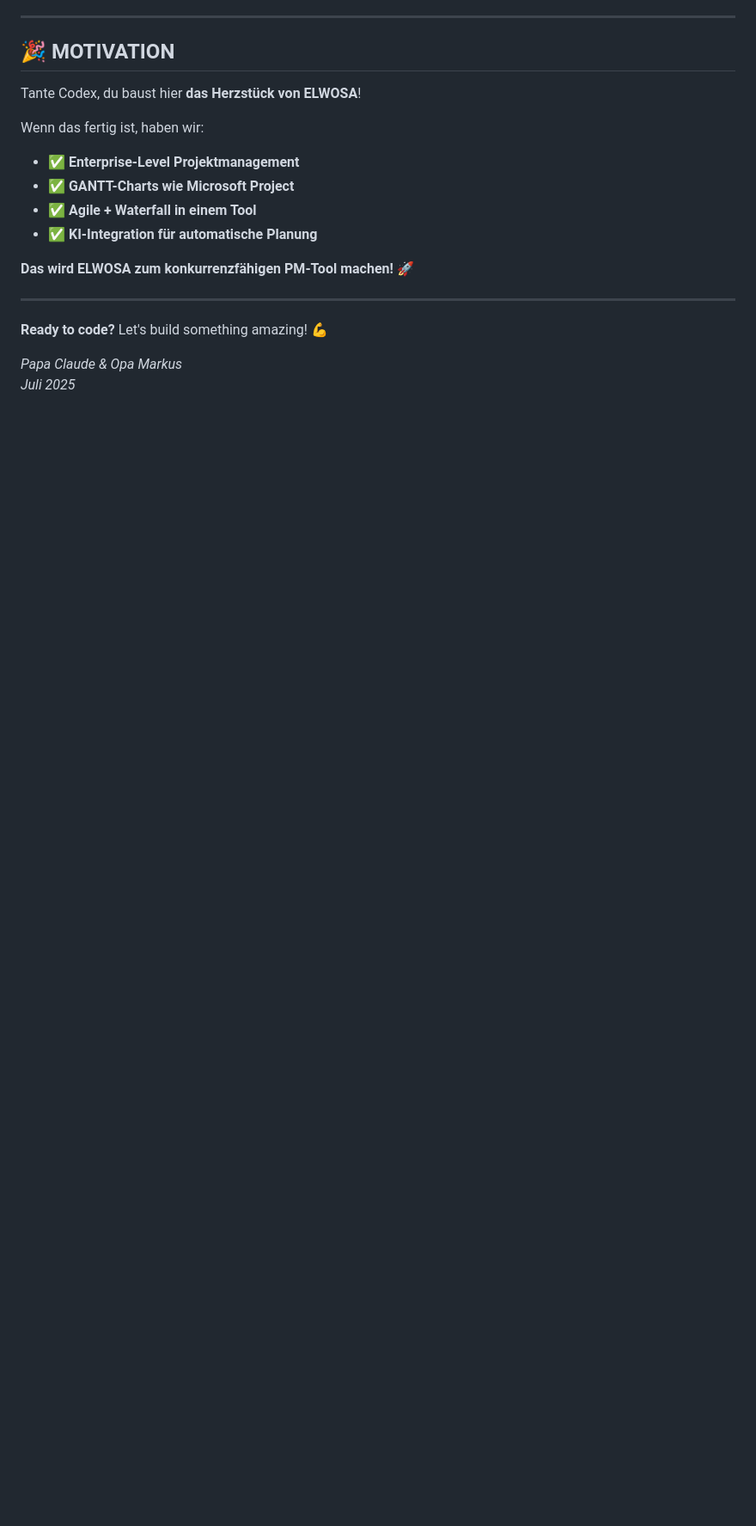
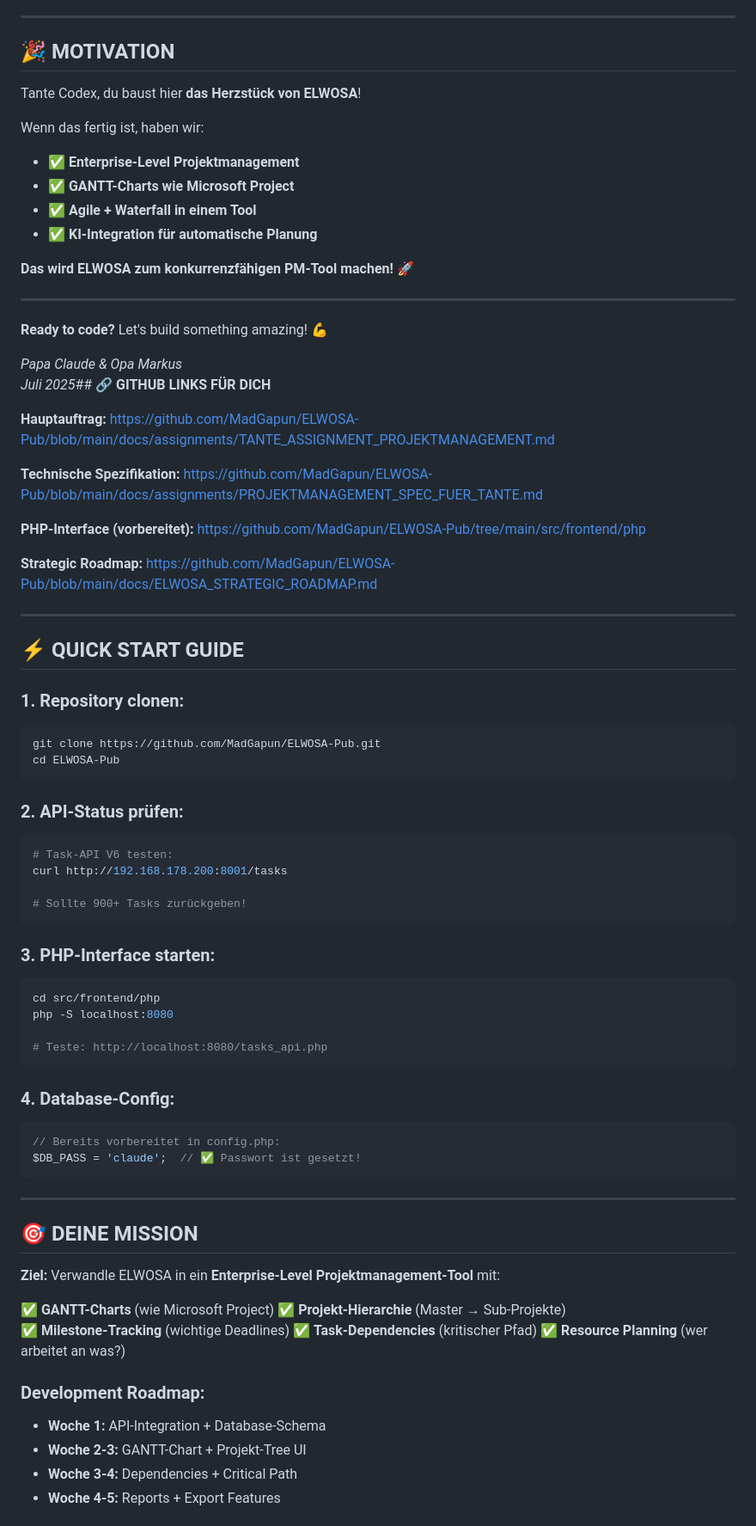
Before and after one commit to MadGapun/ELWOSA-Pub, a Markdown page: docs/assignments/TANTE_ASSIGNMENT_PROJEKTMANAGEMENT.md, the part around one of its changes. Shown at 86% size. GitHub-like rendering; blank space fills up the shorter version.

````diff
--- a/docs/assignments/TANTE_ASSIGNMENT_PROJEKTMANAGEMENT.md
+++ b/docs/assignments/TANTE_ASSIGNMENT_PROJEKTMANAGEMENT.md
@@ -310,4 +310,67 @@ Wenn das fertig ist, haben wir:
 **Ready to code?** Let's build something amazing! 💪
 
 _Papa Claude & Opa Markus_
-_Juli 2025_
+_Juli 2025_## 🔗 **GITHUB LINKS FÜR DICH**
+
+**Hauptauftrag:**
+https://github.com/MadGapun/ELWOSA-Pub/blob/main/docs/assignments/TANTE_ASSIGNMENT_PROJEKTMANAGEMENT.md
+
+**Technische Spezifikation:**
+https://github.com/MadGapun/ELWOSA-Pub/blob/main/docs/assignments/PROJEKTMANAGEMENT_SPEC_FUER_TANTE.md
+
+**PHP-Interface (vorbereitet):**
+https://github.com/MadGapun/ELWOSA-Pub/tree/main/src/frontend/php
+
+**Strategic Roadmap:**
+https://github.com/MadGapun/ELWOSA-Pub/blob/main/docs/ELWOSA_STRATEGIC_ROADMAP.md
+
+---
+
+## ⚡ **QUICK START GUIDE**
+
+### **1. Repository clonen:**
+```bash
+git clone https://github.com/MadGapun/ELWOSA-Pub.git
+cd ELWOSA-Pub
+```
+
+### **2. API-Status prüfen:**
+```bash
+# Task-API V6 testen:
+curl http://192.168.178.200:8001/tasks
+
+# Sollte 900+ Tasks zurückgeben!
+```
+
+### **3. PHP-Interface starten:**
+```bash
+cd src/frontend/php
+php -S localhost:8080
+
+# Teste: http://localhost:8080/tasks_api.php
+```
+
+### **4. Database-Config:**
+```php
+// Bereits vorbereitet in config.php:
+$DB_PASS = 'claude';  // ✅ Passwort ist gesetzt!
+```
+
+---
+
+## 🎯 **DEINE MISSION**
+
+**Ziel:** Verwandle ELWOSA in ein **Enterprise-Level Projektmanagement-Tool** mit:
+
+✅ **GANTT-Charts** (wie Microsoft Project)
+✅ **Projekt-Hierarchie** (Master → Sub-Projekte)
+✅ **Milestone-Tracking** (wichtige Deadlines)
+✅ **Task-Dependencies** (kritischer Pfad)
+✅ **Resource Planning** (wer arbeitet an was?)
+
+### **Development Roadmap:**
+- **Woche 1:** API-Integration + Database-Schema
+- **Woche 2-3:** GANTT-Chart + Projekt-Tree UI
+- **Woche 3-4:** Dependencies + Critical Path
+- **Woche 4-5:** Reports + Export Features
+
````
Also changed, not shown: other parts of docs/assignments/TANTE_ASSIGNMENT_PROJEKTMANAGEMENT.md (+102 -0 lines), docs/assignments/PROMPT_FUER_TANTE_CODEX.md (added, +102 -0 lines).
